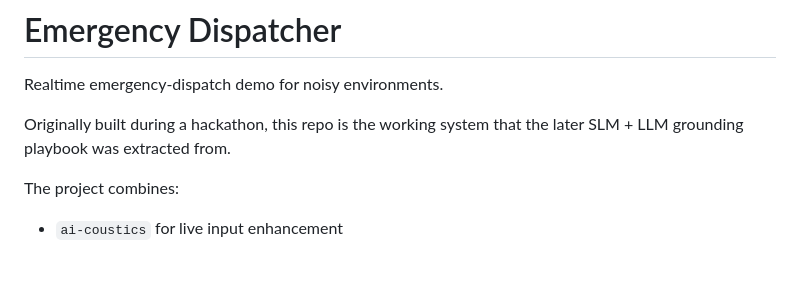
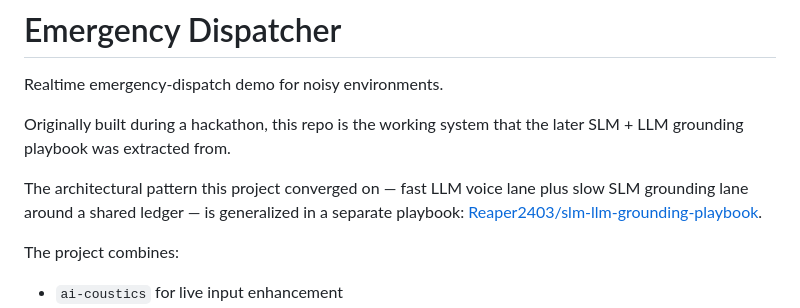
Before and after one commit to Reaper2403/emergency-dispatcher, a Markdown page: README.md, the part around the change. GitHub-like rendering; blank space fills up the shorter version.

Commit message:
Link dispatcher README to grounding playbook

```diff
--- a/README.md
+++ b/README.md
@@ -3,6 +3,8 @@
 Realtime emergency-dispatch demo for noisy environments.
 
 Originally built during a hackathon, this repo is the working system that the later SLM + LLM grounding playbook was extracted from.
+
+The architectural pattern this project converged on — fast LLM voice lane plus slow SLM grounding lane around a shared ledger — is generalized in a separate playbook: [Reaper2403/slm-llm-grounding-playbook](https://github.com/Reaper2403/slm-llm-grounding-playbook).
 
 The project combines:
 - `ai-coustics` for live input enhancement
```
